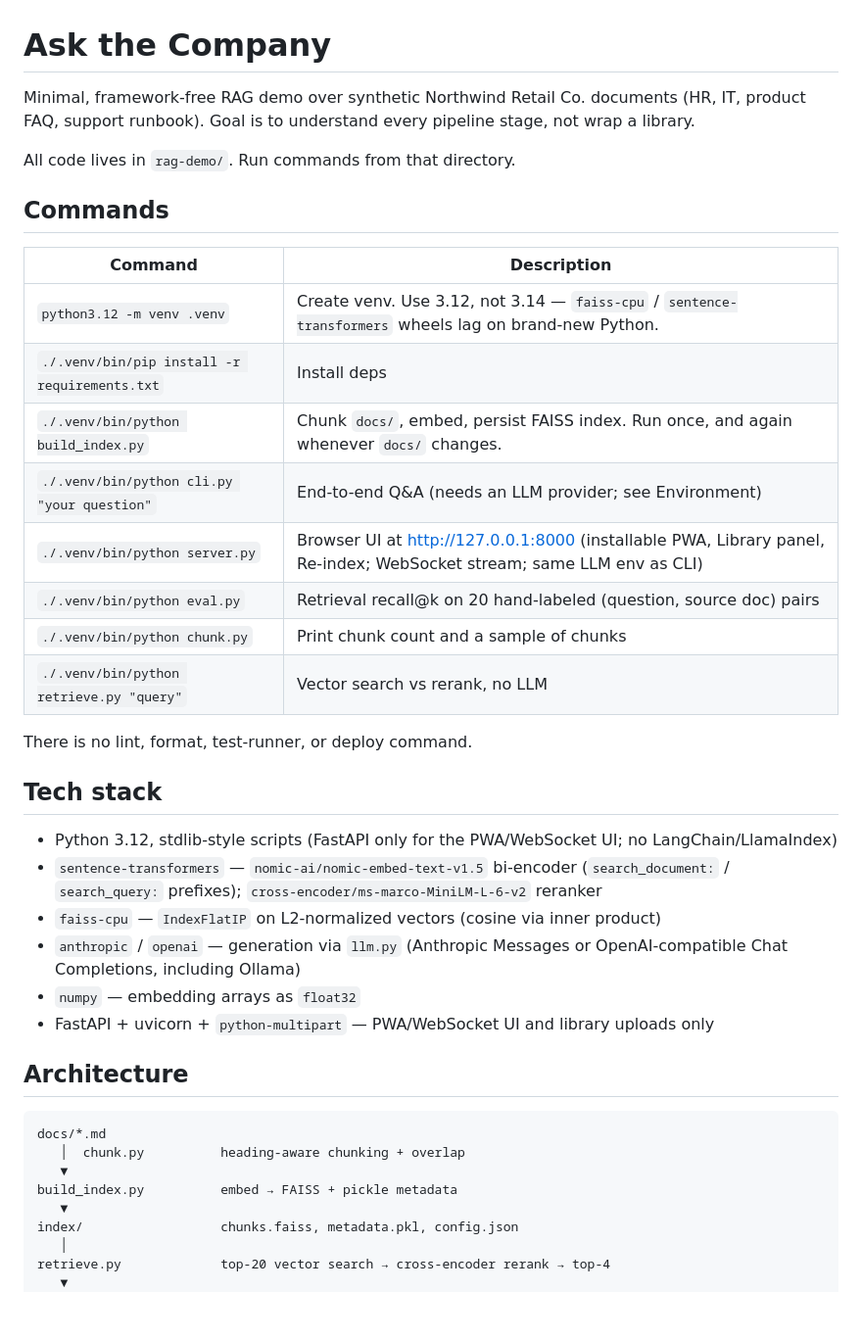
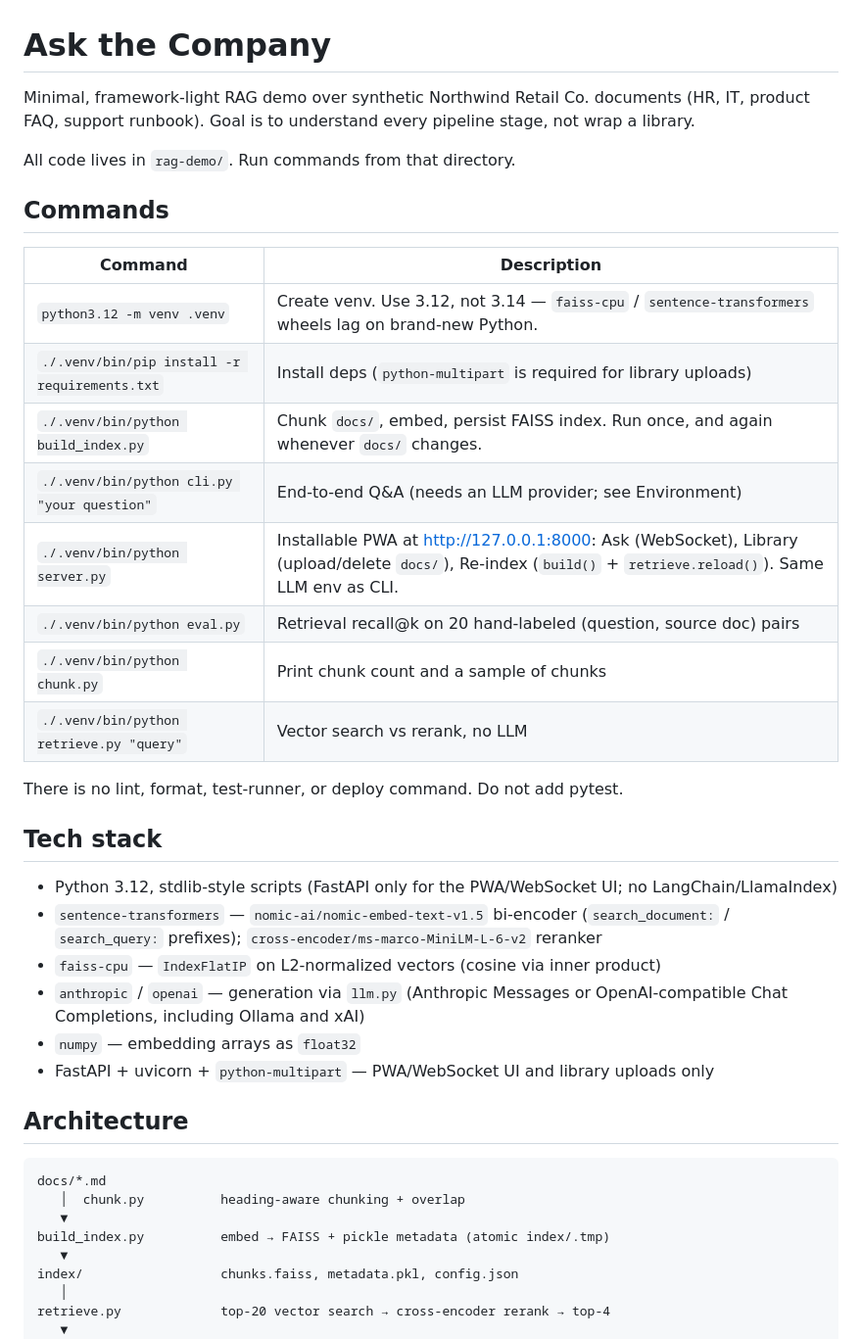
Before and after one commit to vijayyadav1002/rag-app, a Markdown page: AGENTS.md, the part around one of its changes. Shown at 98% size. Rendered like a GitHub page; blank space fills up the shorter version.

```diff
--- a/AGENTS.md
+++ b/AGENTS.md
@@ -1,6 +1,6 @@
 # Ask the Company
 
-Minimal, framework-free RAG demo over synthetic Northwind Retail Co. documents (HR, IT, product FAQ, support runbook). Goal is to understand every pipeline stage, not wrap a library.
+Minimal, framework-light RAG demo over synthetic Northwind Retail Co. documents (HR, IT, product FAQ, support runbook). Goal is to understand every pipeline stage, not wrap a library.
 
 All code lives in `rag-demo/`. Run commands from that directory.
 
@@ -9,22 +9,22 @@ All code lives in `rag-demo/`. Run commands from that directory.
 | Command | Description |
 |---------|-------------|
 | `python3.12 -m venv .venv` | Create venv. Use 3.12, not 3.14 — `faiss-cpu` / `sentence-transformers` wheels lag on brand-new Python. |
-| `./.venv/bin/pip install -r requirements.txt` | Install deps |
+| `./.venv/bin/pip install -r requirements.txt` | Install deps (`python-multipart` is required for library uploads) |
 | `./.venv/bin/python build_index.py` | Chunk `docs/`, embed, persist FAISS index. Run once, and again whenever `docs/` changes. |
 | `./.venv/bin/python cli.py "your question"` | End-to-end Q&A (needs an LLM provider; see Environment) |
-| `./.venv/bin/python server.py` | Browser UI at http://127.0.0.1:8000 (installable PWA, Library panel, Re-index; WebSocket stream; same LLM env as CLI) |
+| `./.venv/bin/python server.py` | Installable PWA at http://127.0.0.1:8000: Ask (WebSocket), Library (upload/delete `docs/`), Re-index (`build()` + `retrieve.reload()`). Same LLM env as CLI. |
 | `./.venv/bin/python eval.py` | Retrieval recall@k on 20 hand-labeled (question, source doc) pairs |
 | `./.venv/bin/python chunk.py` | Print chunk count and a sample of chunks |
 | `./.venv/bin/python retrieve.py "query"` | Vector search vs rerank, no LLM |
 
-There is no lint, format, test-runner, or deploy command.
+There is no lint, format, test-runner, or deploy command. Do not add pytest.
 
 ## Tech stack
 
 - Python 3.12, stdlib-style scripts (FastAPI only for the PWA/WebSocket UI; no LangChain/LlamaIndex)
 - `sentence-transformers` — `nomic-ai/nomic-embed-text-v1.5` bi-encoder (`search_document:` / `search_query:` prefixes); `cross-encoder/ms-marco-MiniLM-L-6-v2` reranker
 - `faiss-cpu` — `IndexFlatIP` on L2-normalized vectors (cosine via inner product)
-- `anthropic` / `openai` — generation via `llm.py` (Anthropic Messages or OpenAI-compatible Chat Completions, including Ollama)
+- `anthropic` / `openai` — generation via `llm.py` (Anthropic Messages or OpenAI-compatible Chat Completions, including Ollama and xAI)
 - `numpy` — embedding arrays as `float32`
 - FastAPI + uvicorn + `python-multipart` — PWA/WebSocket UI and library uploads only
 
@@ -34,7 +34,7 @@ There is no lint, format, test-runner, or deploy command.
 docs/*.md
    │  chunk.py          heading-aware chunking + overlap
    ▼
-build_index.py          embed → FAISS + pickle metadata
+build_index.py          embed → FAISS + pickle metadata (atomic index/.tmp)
    ▼
 index/                  chunks.faiss, metadata.pkl, config.json
    │
```
Also changed, not shown: other parts of AGENTS.md (+29 -9 lines), 1 other file.
